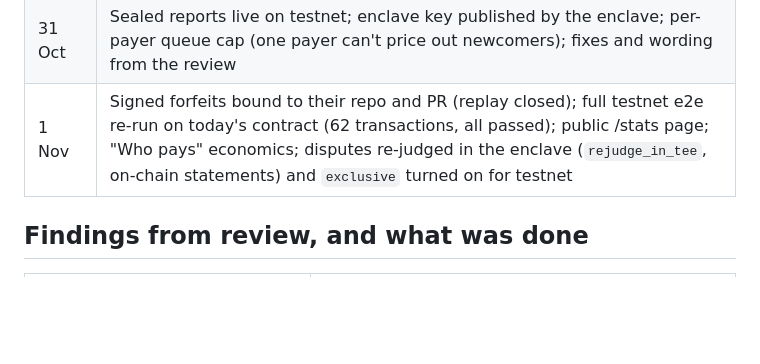
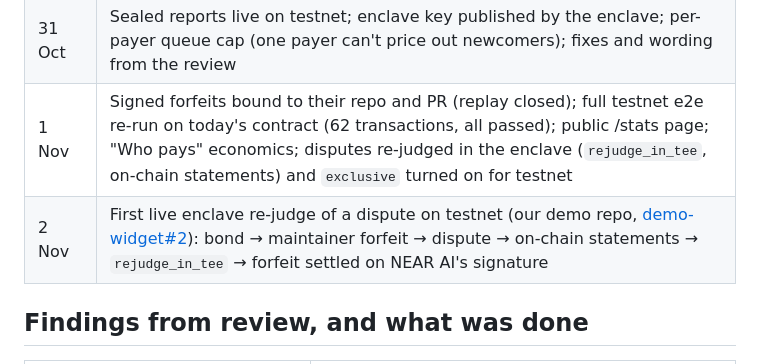
Before and after one commit to PatchBond/patchbond, a Markdown page: docs/BUILD_LOG.md, the part around the change. GitHub-like rendering; blank space fills up the shorter version.

```diff
--- a/docs/BUILD_LOG.md
+++ b/docs/BUILD_LOG.md
@@ -29,6 +29,7 @@ There are about 50 commits on 2026-10-28. The design came first: the very first
 | 30 Oct | OutLayer: the judge as a Rust wasm program in Intel TDX, called by the contract; nearcore case study; maintainer guide; testnet faucet; sealed security reports; dispute fixes from live users; agent spending policy |
 | 31 Oct | Sealed reports live on testnet; enclave key published by the enclave; per-payer queue cap (one payer can't price out newcomers); fixes and wording from the review |
 | 1 Nov | Signed forfeits bound to their repo and PR (replay closed); full testnet e2e re-run on today's contract (62 transactions, all passed); public /stats page; "Who pays" economics; disputes re-judged in the enclave (`rejudge_in_tee`, on-chain statements) and `exclusive` turned on for testnet |
+| 2 Nov | First live enclave re-judge of a dispute on testnet (our demo repo, [demo-widget#2](https://github.com/PatchBond/demo-widget/pull/2)): bond → maintainer forfeit → dispute → on-chain statements → `rejudge_in_tee` → forfeit settled on NEAR AI's signature |
 
 ## Findings from review, and what was done
 
```
Also changed, not shown: docs/OUTLAYER.md (+12 -0 lines).
